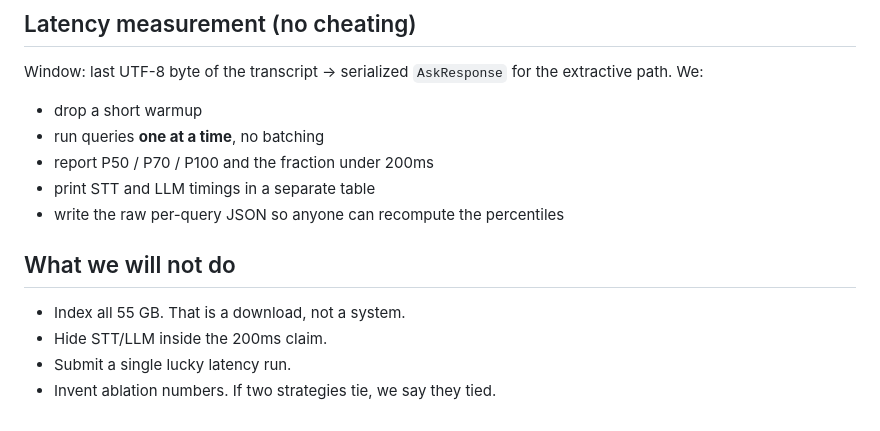
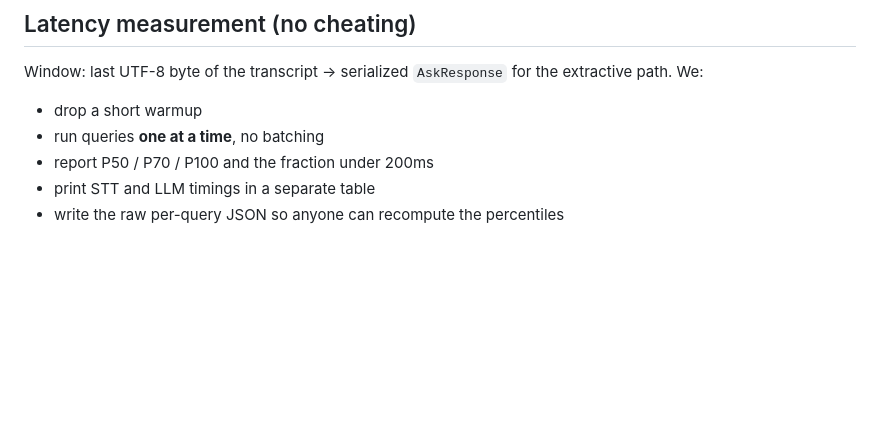
Before and after one commit to akshat-lakhera/vaani, a Markdown page: docs/ARCHITECTURE.md, the part around the change. Drawn GitHub-style; blank space fills up the shorter version.

Commit message:
docs: remove what we will not do section from ARCHITECTURE.md

```diff
--- a/docs/ARCHITECTURE.md
+++ b/docs/ARCHITECTURE.md
@@ -158,10 +158,3 @@ for the extractive path. We:
 - report P50 / P70 / P100 and the fraction under 200ms
 - print STT and LLM timings in a separate table
 - write the raw per-query JSON so anyone can recompute the percentiles
-
-## What we will not do
-
-- Index all 55 GB. That is a download, not a system.
-- Hide STT/LLM inside the 200ms claim.
-- Submit a single lucky latency run.
-- Invent ablation numbers. If two strategies tie, we say they tied.
```
